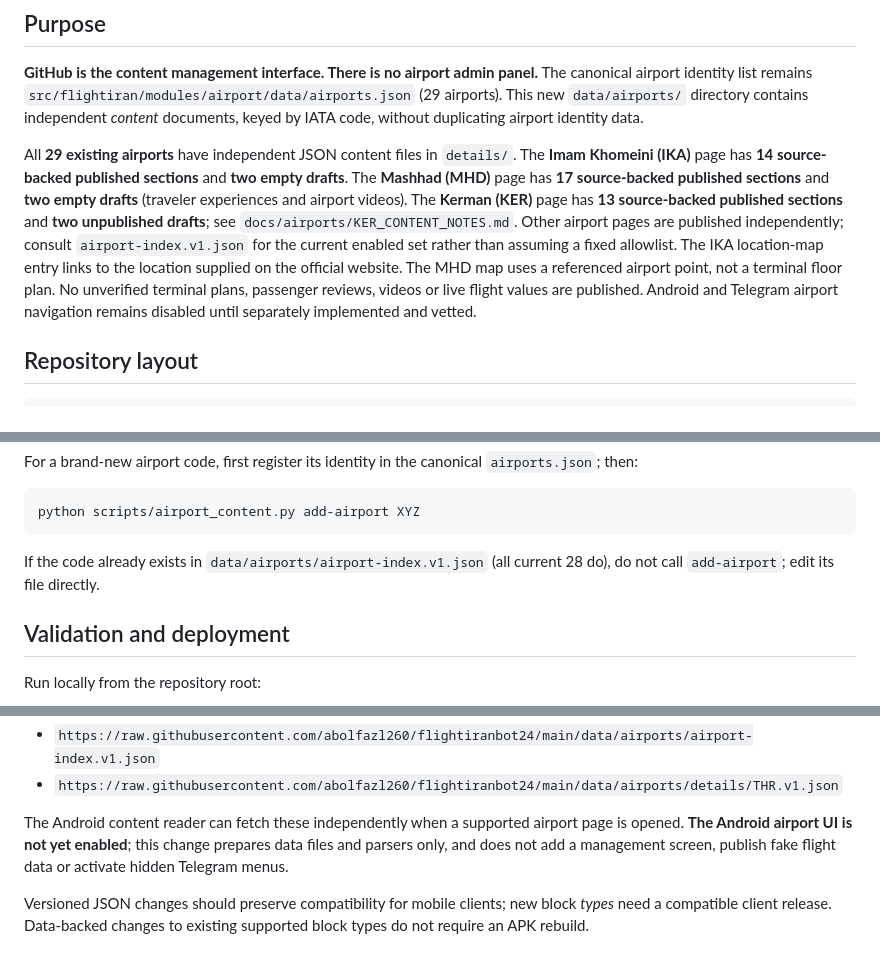
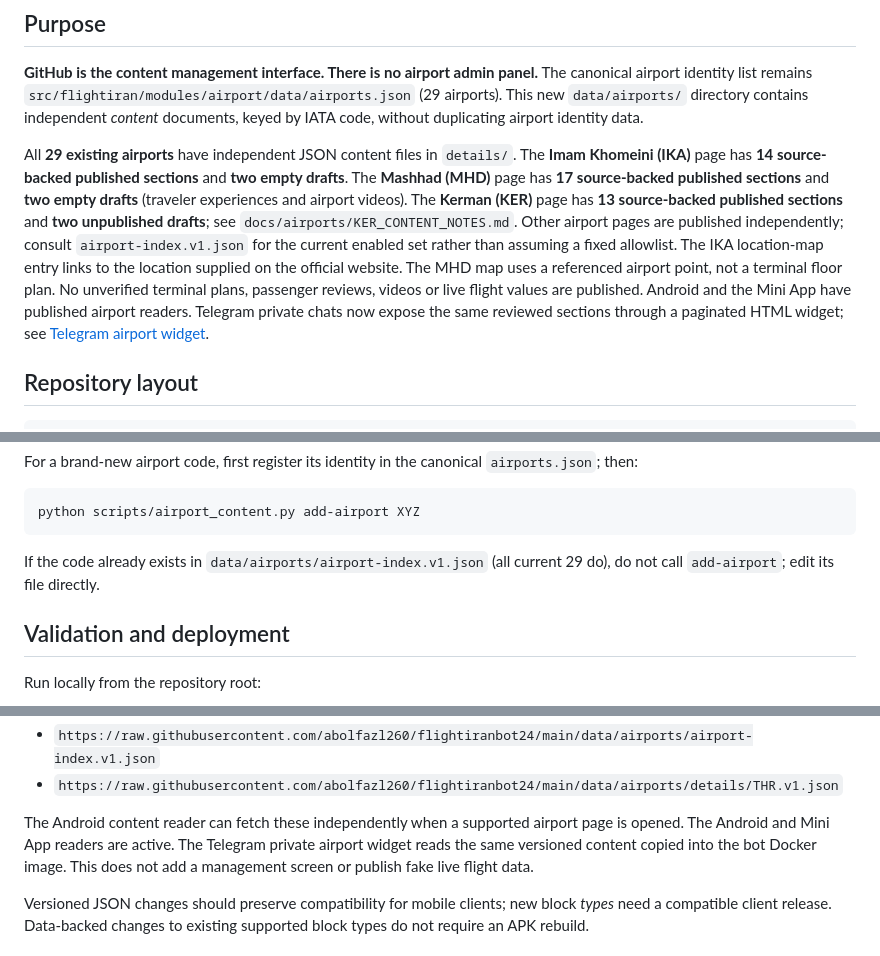
Before and after one commit to abolfazl260/flightiranbot24, a Markdown page: docs/AIRPORT_CONTENT_CATALOG.md, 3 parts joined by grey strips. Drawn GitHub-style.

Commit message:
docs: align airport catalog status with Android, Mini App and Telegram

````diff
--- a/docs/AIRPORT_CONTENT_CATALOG.md
+++ b/docs/AIRPORT_CONTENT_CATALOG.md
@@ -9,8 +9,9 @@ This new `data/airports/` directory contains independent *content*
 documents, keyed by IATA code, without duplicating airport identity data.
 
 All **29 existing airports** have independent JSON content files in `details/`.
-The **Imam Khomeini (IKA)** page has **14 source-backed published sections** and **two empty drafts**. The **Mashhad (MHD)** page has **17 source-backed published sections** and **two empty drafts** (traveler experiences and airport videos). The **Kerman (KER)** page has **13 source-backed published sections** and **two unpublished drafts**; see `docs/airports/KER_CONTENT_NOTES.md`. Other airport pages are published independently; consult `airport-index.v1.json` for the current enabled set rather than assuming a fixed allowlist. The IKA location-map entry links to the location supplied on the official website. The MHD map uses a referenced airport point, not a terminal floor plan. No unverified terminal plans, passenger reviews, videos or live flight values are published. Android and Telegram airport navigation remains disabled until
-separately implemented and vetted.
+The **Imam Khomeini (IKA)** page has **14 source-backed published sections** and **two empty drafts**. The **Mashhad (MHD)** page has **17 source-backed published sections** and **two empty drafts** (traveler experiences and airport videos). The **Kerman (KER)** page has **13 source-backed published sections** and **two unpublished drafts**; see `docs/airports/KER_CONTENT_NOTES.md`. Other airport pages are published independently; consult `airport-index.v1.json` for the current enabled set rather than assuming a fixed allowlist. The IKA location-map entry links to the location supplied on the official website. The MHD map uses a referenced airport point, not a terminal floor plan. No unverified terminal plans, passenger reviews, videos or live flight values are published. Android and the Mini App have published airport readers. Telegram private chats
+now expose the same reviewed sections through a paginated HTML widget; see
+[Telegram airport widget](TELEGRAM_AIRPORT_WIDGET.md).
 
 ## Repository layout
 
@@ -139,7 +140,7 @@ python scripts/airport_content.py add-airport XYZ
 ```
 
 If the code already exists in `data/airports/airport-index.v1.json` (all
-current 28 do), do not call `add-airport`; edit its file directly.
+current 29 do), do not call `add-airport`; edit its file directly.
 
 ## Validation and deployment
 
@@ -160,9 +161,9 @@ After merging into main, production raw URLs have the form:
 - `https://raw.githubusercontent.com/abolfazl260/flightiranbot24/main/data/airports/details/THR.v1.json`
 
 The Android content reader can fetch these independently when a supported
-airport page is opened. **The Android airport UI is not yet enabled**; this
-change prepares data files and parsers only, and does not add a management
-screen, publish fake flight data or activate hidden Telegram menus.
+airport page is opened. The Android and Mini App readers are active. The Telegram private airport
+widget reads the same versioned content copied into the bot Docker image.
+This does not add a management screen or publish fake live flight data.
 
 Versioned JSON changes should preserve compatibility for mobile clients;
 new block *types* need a compatible client release. Data-backed changes to
````
